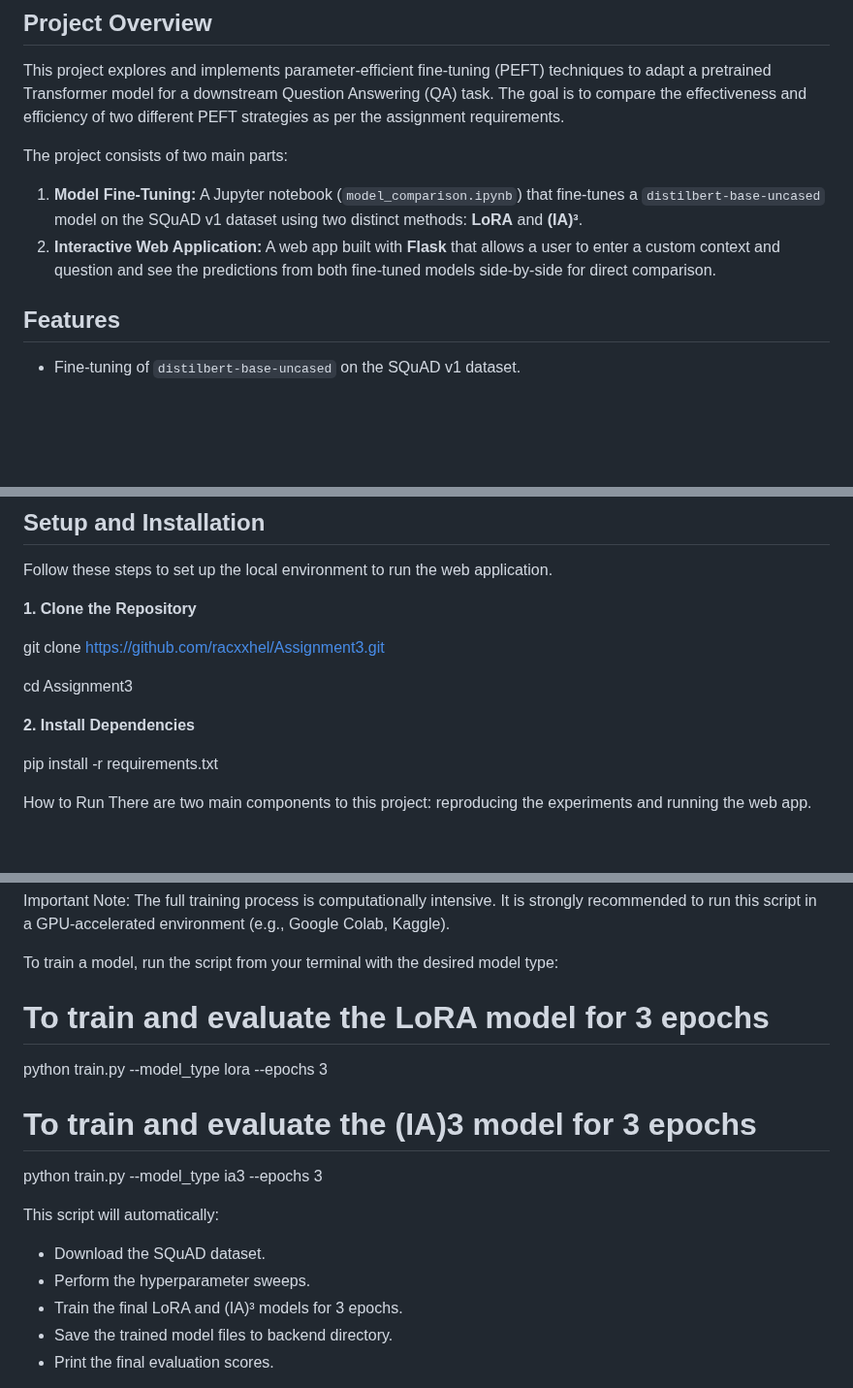
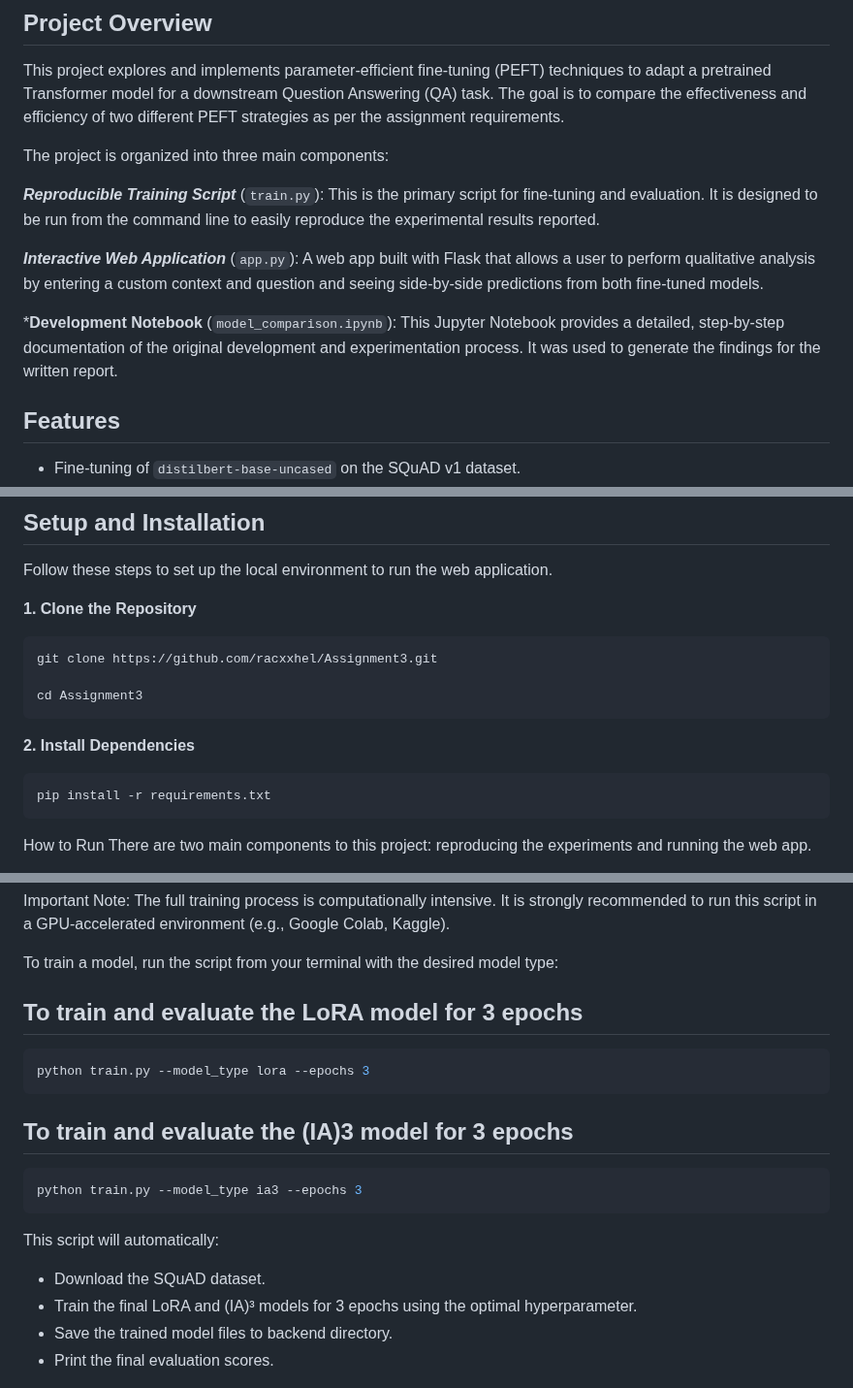
Before and after one commit to racxxhel/Assignment3, a Markdown page: README.md, 3 parts joined by grey strips. Shown at 97% size. Drawn GitHub-style; blank space fills up the shorter version.

````diff
--- a/README.md
+++ b/README.md
@@ -5,9 +5,13 @@ By Rachel
 
 This project explores and implements parameter-efficient fine-tuning (PEFT) techniques to adapt a pretrained Transformer model for a downstream Question Answering (QA) task. The goal is to compare the effectiveness and efficiency of two different PEFT strategies as per the assignment requirements.
 
-The project consists of two main parts:
-1.  **Model Fine-Tuning:** A Jupyter notebook (`model_comparison.ipynb`) that fine-tunes a `distilbert-base-uncased` model on the SQuAD v1 dataset using two distinct methods: **LoRA** and **(IA)³**.
-2.  **Interactive Web Application:** A web app built with **Flask** that allows a user to enter a custom context and question and see the predictions from both fine-tuned models side-by-side for direct comparison.
+The project is organized into three main components:
+
+***Reproducible Training Script*** (`train.py`): This is the primary script for fine-tuning and evaluation. It is designed to be run from the command line to easily reproduce the experimental results reported.
+
+***Interactive Web Application*** (`app.py`): A web app built with Flask that allows a user to perform qualitative analysis by entering a custom context and question and seeing side-by-side predictions from both fine-tuned models.
+
+***Development Notebook** (`model_comparison.ipynb`): This Jupyter Notebook provides a detailed, step-by-step documentation of the original development and experimentation process. It was used to generate the findings for the written report.
 
 ## Features
 - Fine-tuning of `distilbert-base-uncased` on the SQuAD v1 dataset.
@@ -39,15 +43,16 @@ The project consists of two main parts:
 Follow these steps to set up the local environment to run the web application.
 
 **1. Clone the Repository**
-
+```bash
 git clone https://github.com/racxxhel/Assignment3.git
 
 cd Assignment3
+```
 
 **2. Install Dependencies**
-
+```bash
 pip install -r requirements.txt
-
+```
 
 How to Run
 There are two main components to this project: reproducing the experiments and running the web app.
@@ -58,16 +63,19 @@ The entire training and evaluation pipeline is handled by the ![train.py](train.
 Important Note: The full training process is computationally intensive. It is strongly recommended to run this script in a GPU-accelerated environment (e.g., Google Colab, Kaggle).
 
 To train a model, run the script from your terminal with the desired model type:
-# To train and evaluate the LoRA model for 3 epochs
+## To train and evaluate the LoRA model for 3 epochs
+```bash
 python train.py --model_type lora --epochs 3
+```
 
-# To train and evaluate the (IA)3 model for 3 epochs
+## To train and evaluate the (IA)3 model for 3 epochs
+```bash
 python train.py --model_type ia3 --epochs 3
+```
 
 This script will automatically:
 - Download the SQuAD dataset.
-- Perform the hyperparameter sweeps.
-- Train the final LoRA and (IA)³ models for 3 epochs.
+- Train the final LoRA and (IA)³ models for 3 epochs using the optimal hyperparameter.
 - Save the trained model files to backend directory.
 - Print the final evaluation scores.
 
````
Also changed, not shown: other parts of README.md (+2 -2 lines).
